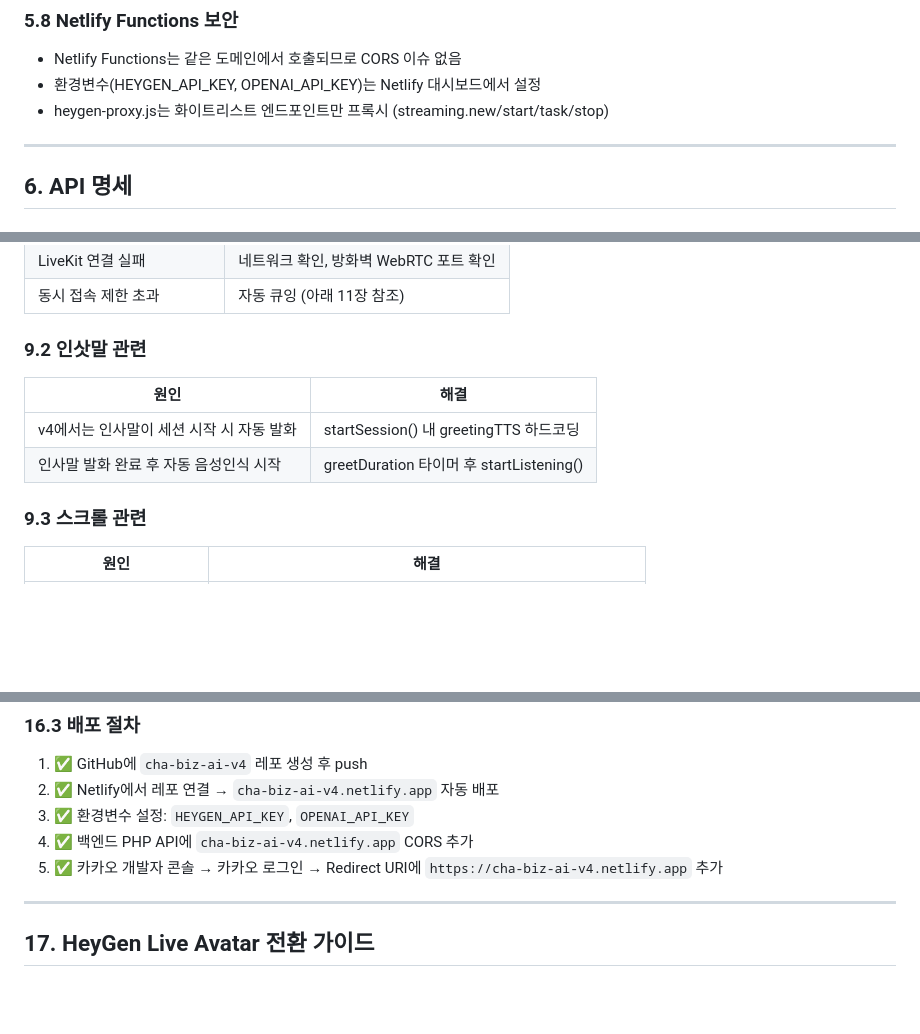
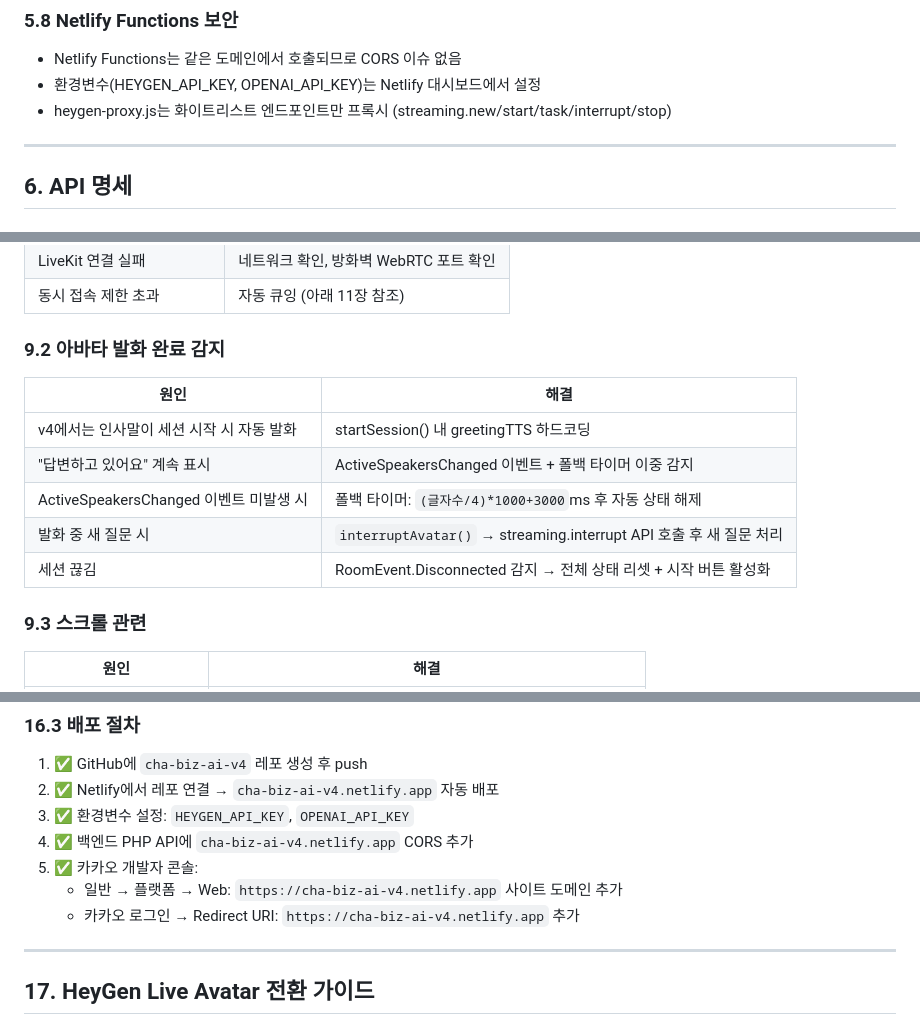
Before and after one commit to sungbongju/cha-biz-ai-v4, a Markdown page: docs/개발문서_경영학_AI_인터랙티브_페이지.md, 3 parts joined by grey strips. Rendered like a GitHub page; blank space fills up the shorter version.

```diff
--- a/docs/개발문서_경영학_AI_인터랙티브_페이지.md
+++ b/docs/개발문서_경영학_AI_인터랙티브_페이지.md
@@ -397,7 +408,7 @@ ADsP → "에이디에스피", SQLD → "에스큐엘디", RISE → "라이즈"
 
 - Netlify Functions는 같은 도메인에서 호출되므로 CORS 이슈 없음
 - 환경변수(HEYGEN_API_KEY, OPENAI_API_KEY)는 Netlify 대시보드에서 설정
-- heygen-proxy.js는 화이트리스트 엔드포인트만 프록시 (streaming.new/start/task/stop)
+- heygen-proxy.js는 화이트리스트 엔드포인트만 프록시 (streaming.new/start/task/interrupt/stop)
 
 ---
 
@@ -488,12 +499,15 @@ function submitSurvey() {
 | LiveKit 연결 실패 | 네트워크 확인, 방화벽 WebRTC 포트 확인 |
 | 동시 접속 제한 초과 | 자동 큐잉 (아래 11장 참조) |
 
-### 9.2 인삿말 관련
+### 9.2 아바타 발화 완료 감지
 
 | 원인 | 해결 |
 |------|------|
 | v4에서는 인사말이 세션 시작 시 자동 발화 | startSession() 내 greetingTTS 하드코딩 |
-| 인사말 발화 완료 후 자동 음성인식 시작 | greetDuration 타이머 후 startListening() |
+| "답변하고 있어요" 계속 표시 | ActiveSpeakersChanged 이벤트 + 폴백 타이머 이중 감지 |
+| ActiveSpeakersChanged 이벤트 미발생 시 | 폴백 타이머: `(글자수/4)*1000+3000`ms 후 자동 상태 해제 |
+| 발화 중 새 질문 시 | `interruptAvatar()` → streaming.interrupt API 호출 후 새 질문 처리 |
+| 세션 끊김 | RoomEvent.Disconnected 감지 → 전체 상태 리셋 + 시작 버튼 활성화 |
 
 ### 9.3 스크롤 관련
 
@@ -670,7 +684,9 @@ localhost / 127.0.0.1
 2. ✅ Netlify에서 레포 연결 → `cha-biz-ai-v4.netlify.app` 자동 배포
 3. ✅ 환경변수 설정: `HEYGEN_API_KEY`, `OPENAI_API_KEY`
 4. ✅ 백엔드 PHP API에 `cha-biz-ai-v4.netlify.app` CORS 추가
-5. ✅ 카카오 개발자 콘솔 → 카카오 로그인 → Redirect URI에 `https://cha-biz-ai-v4.netlify.app` 추가
+5. ✅ 카카오 개발자 콘솔:
+   - 일반 → 플랫폼 → Web: `https://cha-biz-ai-v4.netlify.app` 사이트 도메인 추가
+   - 카카오 로그인 → Redirect URI: `https://cha-biz-ai-v4.netlify.app` 추가
 
 ---
 
```
Also changed, not shown: other parts of docs/개발문서_경영학_AI_인터랙티브_페이지.md (+34 -22 lines).
